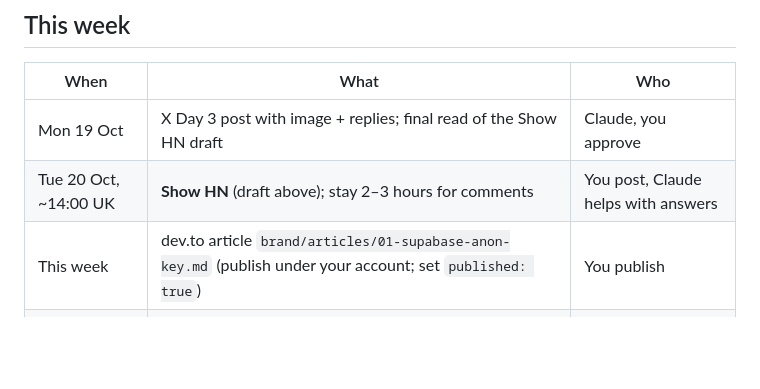
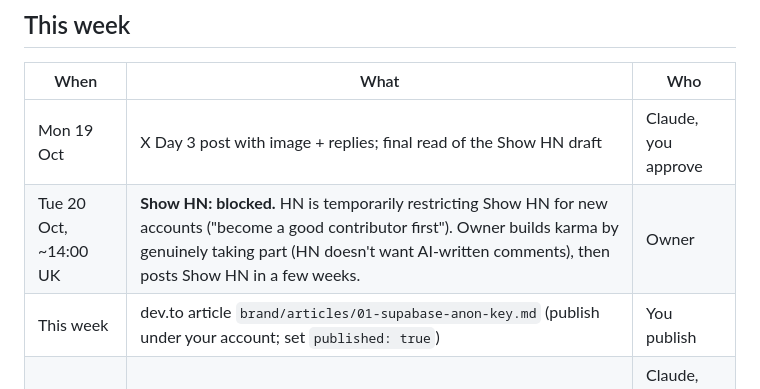
Before and after one commit to paweera93/VibeAppScanner-, a Markdown page: brand/marketing-plan.md, the part around the change. Rendered like a GitHub page; blank space fills up the shorter version.

Commit message:
Marketing plan: Show HN blocked for new accounts for now
Co-Authored-By: Claude Opus 5.5 <noreply@anthropic.com>

```diff
--- a/brand/marketing-plan.md
+++ b/brand/marketing-plan.md
@@ -74,7 +74,7 @@ Server notes (Discord account "LeakPatrol", created 18 Oct, signed in on Browser
 | When | What | Who |
 |---|---|---|
 | Mon 19 Oct | X Day 3 post with image + replies; final read of the Show HN draft | Claude, you approve |
-| Tue 20 Oct, ~14:00 UK | **Show HN** (draft above); stay 2–3 hours for comments | You post, Claude helps with answers |
+| Tue 20 Oct, ~14:00 UK | **Show HN: blocked.** HN is temporarily restricting Show HN for new accounts ("become a good contributor first"). Owner builds karma by genuinely taking part (HN doesn't want AI-written comments), then posts Show HN in a few weeks. | Owner |
 | This week | dev.to article `brand/articles/01-supabase-anon-key.md` (publish under your account; set `published: true`) | You publish |
 | Daily | X tips, replies, "drop your project" threads | Claude, you approve |
 
```
